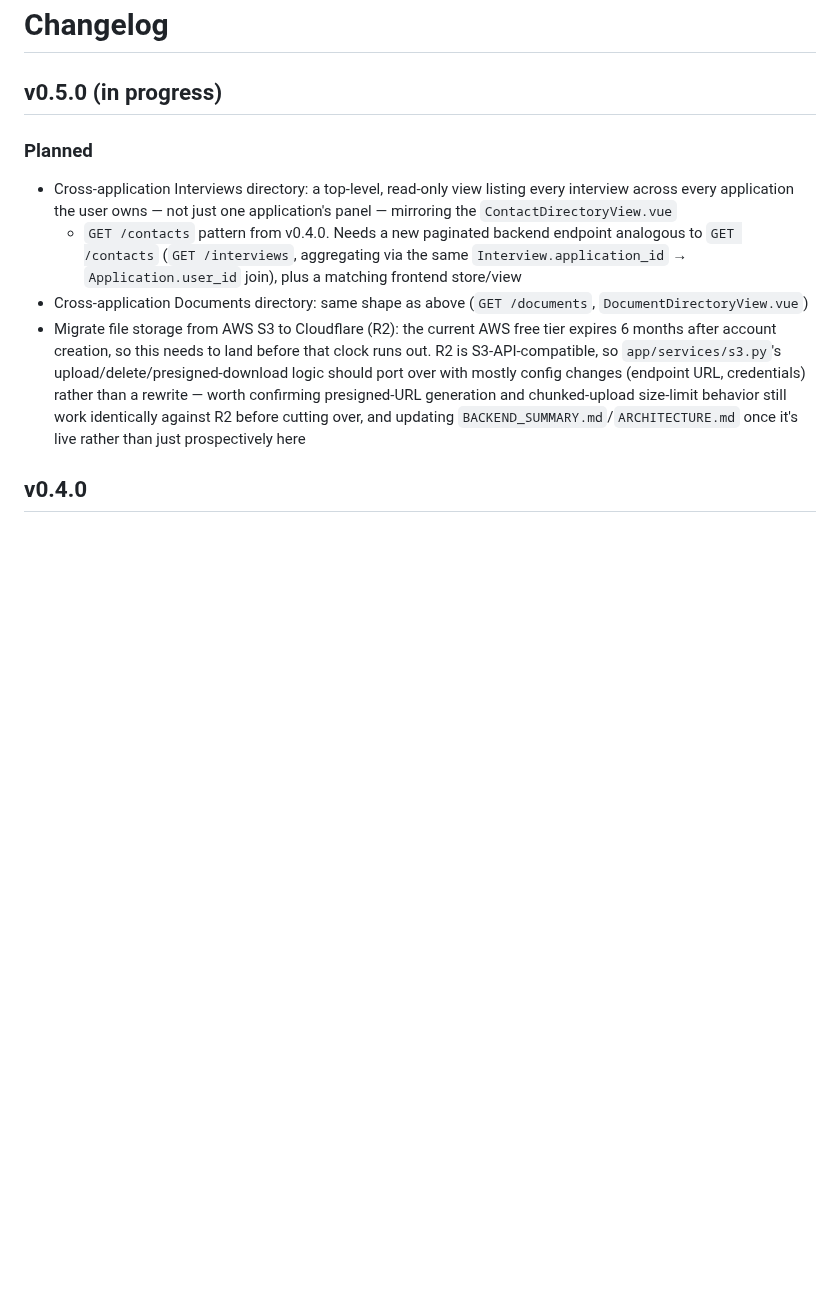
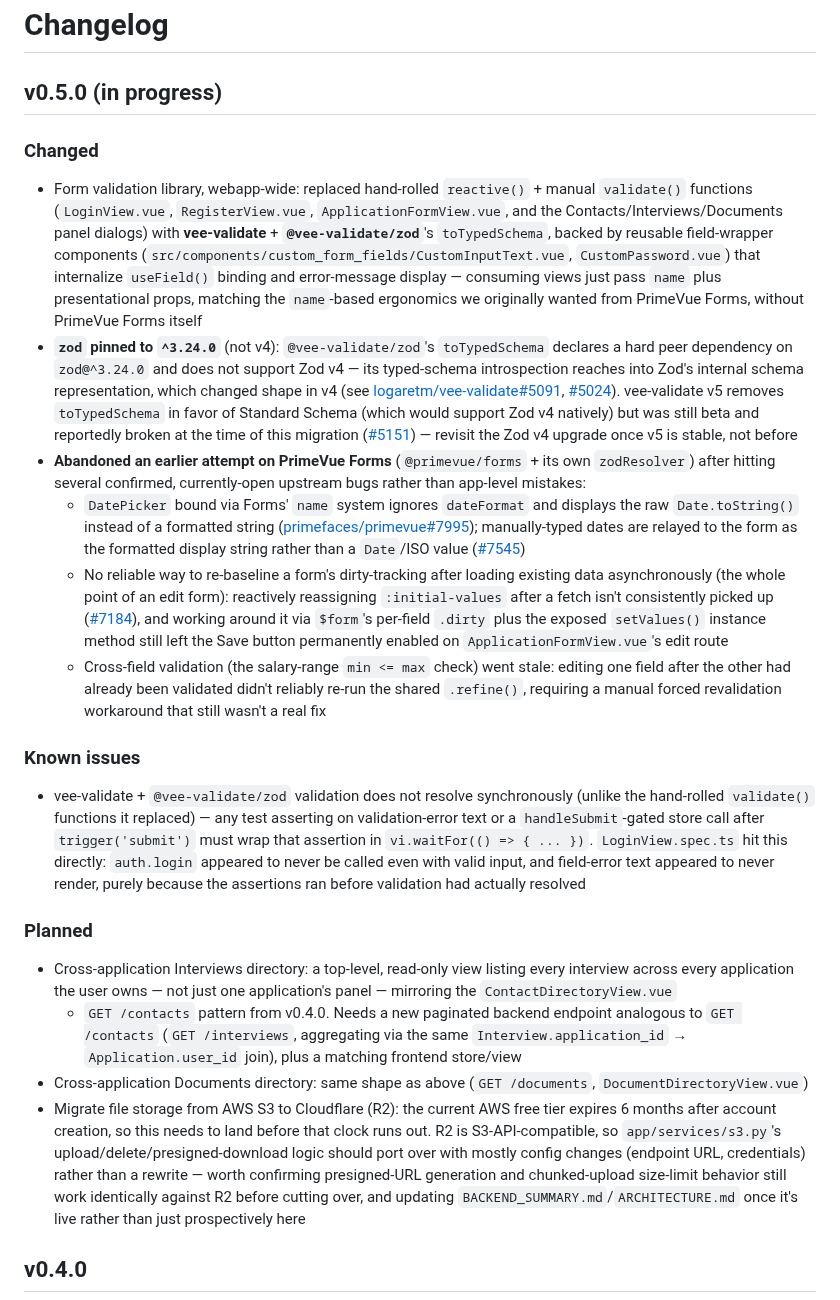
Before and after one commit to danielnguyen982301/lwkapply, a Markdown page: CHANGELOG.md, the part around the change. GitHub-like rendering; blank space fills up the shorter version.

Commit message:
docs: Update CHANGELOG.md

```diff
--- a/CHANGELOG.md
+++ b/CHANGELOG.md
@@ -1,18 +1,74 @@
 # Changelog
 
 ## v0.5.0 (in progress)
+
+### Changed
+
+- Form validation library, webapp-wide: replaced hand-rolled `reactive()` +
+  manual `validate()` functions (`LoginView.vue`, `RegisterView.vue`,
+  `ApplicationFormView.vue`, and the Contacts/Interviews/Documents panel
+  dialogs) with **vee-validate** + **`@vee-validate/zod`**'s
+  `toTypedSchema`, backed by reusable field-wrapper components
+  (`src/components/custom_form_fields/CustomInputText.vue`,
+  `CustomPassword.vue`) that internalize `useField()` binding and
+  error-message display — consuming views just pass `name` plus
+  presentational props, matching the `name`-based ergonomics we originally
+  wanted from PrimeVue Forms, without PrimeVue Forms itself
+- **`zod` pinned to `^3.24.0`** (not v4): `@vee-validate/zod`'s
+  `toTypedSchema` declares a hard peer dependency on `zod@^3.24.0` and does
+  not support Zod v4 — its typed-schema introspection reaches into Zod's
+  internal schema representation, which changed shape in v4 (see
+  [logaretm/vee-validate#5091](https://github.com/logaretm/vee-validate/issues/5091),
+  [#5024](https://github.com/logaretm/vee-validate/issues/5024)). vee-validate
+  v5 removes `toTypedSchema` in favor of Standard Schema (which would
+  support Zod v4 natively) but was still beta and reportedly broken at the
+  time of this migration
+  ([#5151](https://github.com/logaretm/vee-validate/issues/5151)) — revisit
+  the Zod v4 upgrade once v5 is stable, not before
+- **Abandoned an earlier attempt on PrimeVue Forms** (`@primevue/forms` +
+  its own `zodResolver`) after hitting several confirmed, currently-open
+  upstream bugs rather than app-level mistakes:
+  - `DatePicker` bound via Forms' `name` system ignores `dateFormat` and
+    displays the raw `Date.toString()` instead of a formatted string
+    ([primefaces/primevue#7995](https://github.com/primefaces/primevue/issues/7995));
+    manually-typed dates are relayed to the form as the formatted display
+    string rather than a `Date`/ISO value
+    ([#7545](https://github.com/primefaces/primevue/issues/7545))
+  - No reliable way to re-baseline a form's dirty-tracking after loading
+    existing data asynchronously (the whole point of an edit form):
+    reactively reassigning `:initial-values` after a fetch isn't
+    consistently picked up
+    ([#7184](https://github.com/primefaces/primevue/issues/7184)), and
+    working around it via `$form`'s per-field `.dirty` plus the exposed
+    `setValues()` instance method still left the Save button permanently
+    enabled on `ApplicationFormView.vue`'s edit route
+  - Cross-field validation (the salary-range `min <= max` check) went
+    stale: editing one field after the other had already been validated
+    didn't reliably re-run the shared `.refine()`, requiring a manual
+    forced revalidation workaround that still wasn't a real fix
+
+### Known issues
+
+- vee-validate + `@vee-validate/zod` validation does not resolve
+  synchronously (unlike the hand-rolled `validate()` functions it
+  replaced) — any test asserting on validation-error text or a
+  `handleSubmit`-gated store call after `trigger('submit')` must wrap that
+  assertion in `vi.waitFor(() => { ... })`. `LoginView.spec.ts` hit this
+  directly: `auth.login` appeared to never be called even with valid
+  input, and field-error text appeared to never render, purely because
+  the assertions ran before validation had actually resolved
 
 ### Planned
 
 - Cross-application Interviews directory: a top-level, read-only view
   listing every interview across every application the user owns — not
   just one application's panel — mirroring the `ContactDirectoryView.vue`
-  + `GET /contacts` pattern from v0.4.0. Needs a new paginated backend
-  endpoint analogous to `GET /contacts` (`GET /interviews`, aggregating
-  via the same `Interview.application_id` → `Application.user_id` join),
-  plus a matching frontend store/view
+  - `GET /contacts` pattern from v0.4.0. Needs a new paginated backend
+    endpoint analogous to `GET /contacts` (`GET /interviews`, aggregating
+    via the same `Interview.application_id` → `Application.user_id` join),
+    plus a matching frontend store/view
 - Cross-application Documents directory: same shape as above (`GET
-  /documents`, `DocumentDirectoryView.vue`)
+/documents`, `DocumentDirectoryView.vue`)
 - Migrate file storage from AWS S3 to Cloudflare (R2): the current AWS
   free tier expires 6 months after account creation, so this needs to
   land before that clock runs out. R2 is S3-API-compatible, so
```
